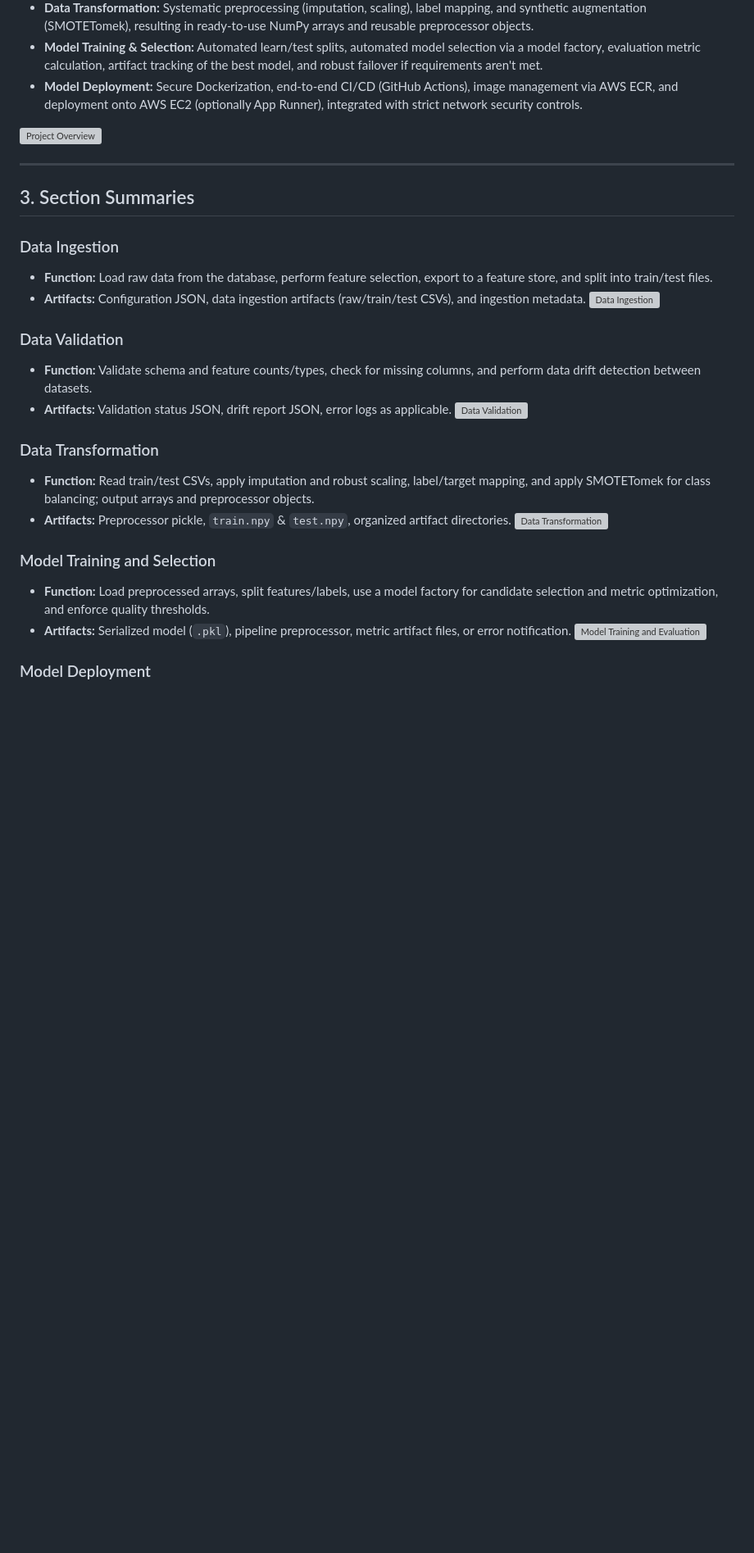
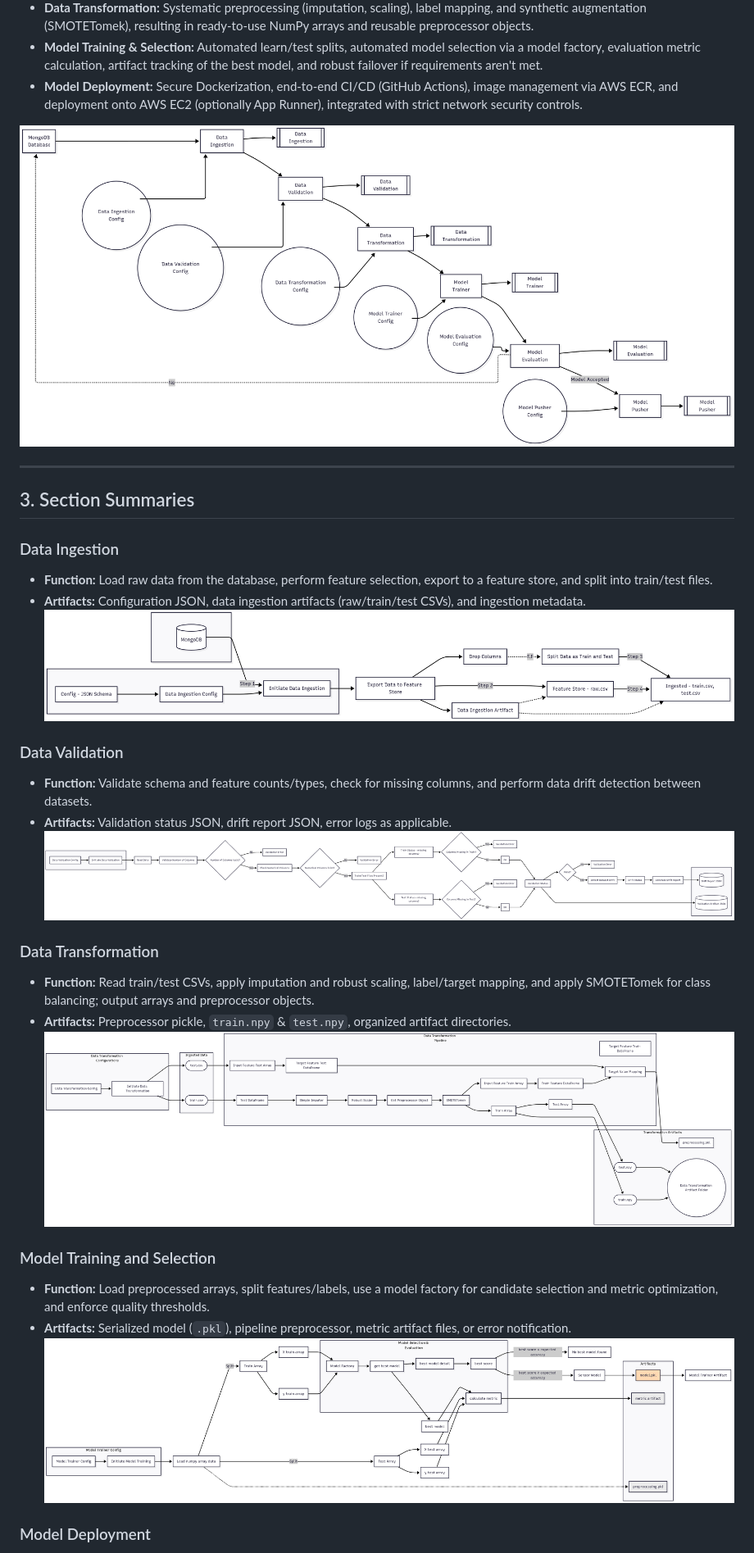
Before and after one commit to P1yushhhh/network-security, a Markdown page: README.md, the part around the change printed below. Shown: that part at 82% size. GitHub-like rendering; blank space fills up the shorter version; grey boxes are pictures that could not be loaded.

```diff
--- a/README.md
+++ b/README.md
@@ -16,7 +16,7 @@ Each pipeline stage is designed as a modular, configurable component, following
 - **Model Training & Selection:** Automated learn/test splits, automated model selection via a model factory, evaluation metric calculation, artifact tracking of the best model, and robust failover if requirements aren't met.
 - **Model Deployment:** Secure Dockerization, end-to-end CI/CD (GitHub Actions), image management via AWS ECR, and deployment onto AWS EC2 (optionally App Runner), integrated with strict network security controls.
 
-![Project Overview](.\Flow_Chart\Overview.png)
+![Project Overview](./Flow_Chart/Overview.png "Overview")
 
 ---
 
@@ -25,19 +25,19 @@ Each pipeline stage is designed as a modular, configurable component, following
 ### Data Ingestion
 - **Function:** Load raw data from the database, perform feature selection, export to a feature store, and split into train/test files.
 - **Artifacts:** Configuration JSON, data ingestion artifacts (raw/train/test CSVs), and ingestion metadata.
-![Data Ingestion](Flow_Chart\DataIngestion.png)
+![Data Ingestion](./Flow_Chart/DataIngestion.png "Data Ingestion Pipeline")
 ### Data Validation
 - **Function:** Validate schema and feature counts/types, check for missing columns, and perform data drift detection between datasets.
 - **Artifacts:** Validation status JSON, drift report JSON, error logs as applicable.
-![Data Validation](Flow_Chart\DataValidation.png)
+![Data Validation](./Flow_Chart/DataValidation.png "Data Validation Pipeline")
 ### Data Transformation
 - **Function:** Read train/test CSVs, apply imputation and robust scaling, label/target mapping, and apply SMOTETomek for class balancing; output arrays and preprocessor objects.
 - **Artifacts:** Preprocessor pickle, `train.npy` & `test.npy`, organized artifact directories.
-![Data Transformation](Flow_Chart\DataTransformation.png)
+![Data Transformation](./Flow_Chart/DataTransformation.png "Data Transformation Pipeline")
 ### Model Training and Selection
 - **Function:** Load preprocessed arrays, split features/labels, use a model factory for candidate selection and metric optimization, and enforce quality thresholds.
 - **Artifacts:** Serialized model (`.pkl`), pipeline preprocessor, metric artifact files, or error notification.
-![Model Training and Evaluation](Flow_Chart\Mode-Selection-and-Evaluation.png)
+![Model Training and Evaluation](./Flow_Chart/Mode-Selection-and-Evaluation.png "Model Selection and Training Pipeline")
 ### Model Deployment
 - **Function:** Build Docker images, automate CI/CD with GitHub Actions, push images to AWS ECR, and deploy on AWS EC2 (or App Runner).
 - **Security:** Integrated network security configuration for safe, compliant production deployment.
```
Also changed, not shown: other parts of README.md (+1 -1 lines).
